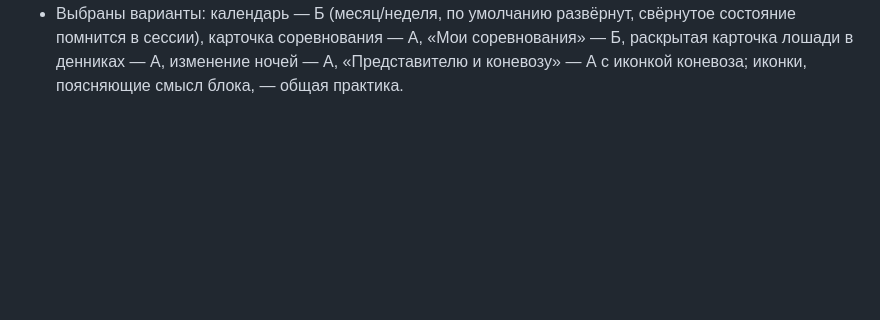
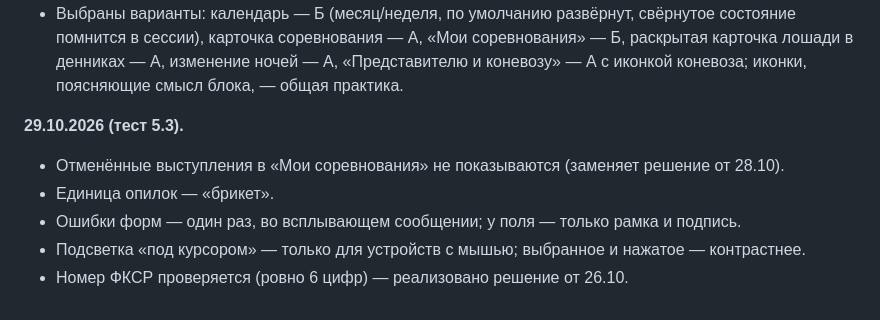
Before and after one commit to RediantDev/equistart, a Markdown page: docs/TZ_v2.md, the part around the change. Rendered like a GitHub page; blank space fills up the shorter version.

Commit message:
Тест 5.3: решения в ТЗ, вопрос по форме спортсмена
Co-Authored-By: Claude Opus 5.5 <noreply@anthropic.com>
Claude-Session: https://claude.ai/code/session_01Tj29yH7BzqiJhrevQnA6eH

```diff
--- a/docs/TZ_v2.md
+++ b/docs/TZ_v2.md
@@ -665,3 +665,10 @@ EquiStart — русскоязычный адаптивный сайт для о
 - Заявки нумеруются с №1 внутри каждого турнира (организатор и участник видят один номер); номер выдаётся под блокировкой турнира.
 - Время окончания приёма заявок по умолчанию — 17:00 (организатор может изменить).
 - Выбраны варианты: календарь — Б (месяц/неделя, по умолчанию развёрнут, свёрнутое состояние помнится в сессии), карточка соревнования — А, «Мои соревнования» — Б, раскрытая карточка лошади в денниках — А, изменение ночей — А, «Представителю и коневозу» — А с иконкой коневоза; иконки, поясняющие смысл блока, — общая практика.
+
+**29.10.2026 (тест 5.3).**
+- Отменённые выступления в «Мои соревнования» не показываются (заменяет решение от 28.10).
+- Единица опилок — «брикет».
+- Ошибки форм — один раз, во всплывающем сообщении; у поля — только рамка и подпись.
+- Подсветка «под курсором» — только для устройств с мышью; выбранное и нажатое — контрастнее.
+- Номер ФКСР проверяется (ровно 6 цифр) — реализовано решение от 26.10.
```
Also changed, not shown: docs/QUESTIONS.md (+4 -0 lines).
